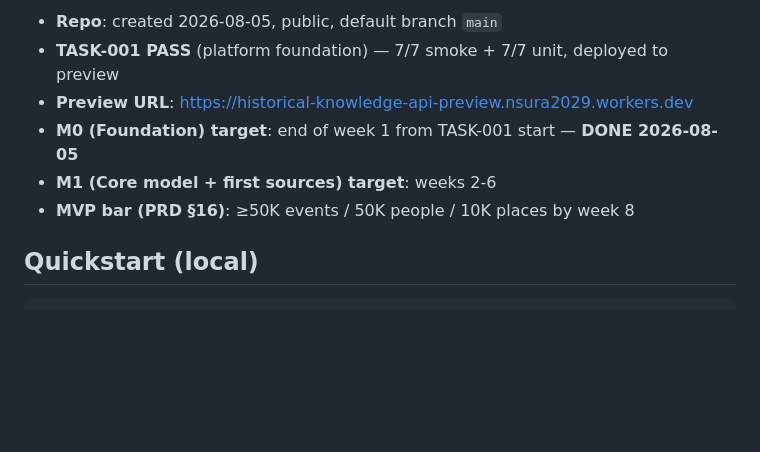
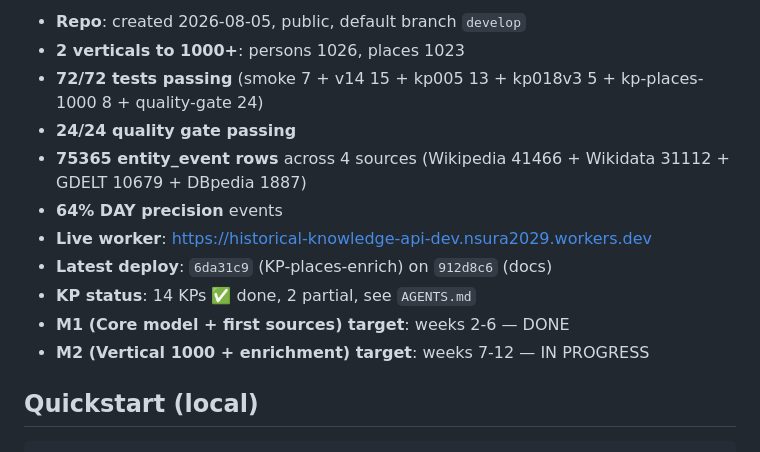
Before and after one commit to nsura2029-art/historical-knowledge-api, a Markdown page: README.md, the part around one of its changes. GitHub-like rendering; blank space fills up the shorter version.

```diff
--- a/README.md
+++ b/README.md
@@ -16,10 +16,15 @@ A **public, free, source-backed** platform for historical discovery. Every fact
 
-- **Repo**: created 2026-08-05, public, default branch `main`
-- **TASK-001 PASS** (platform foundation) — 7/7 smoke + 7/7 unit, deployed to preview
-- **Preview URL**: https://historical-knowledge-api-preview.nsura2029.workers.dev
-- **M0 (Foundation) target**: end of week 1 from TASK-001 start — **DONE 2026-08-05**
-- **M1 (Core model + first sources) target**: weeks 2-6
-- **MVP bar (PRD §16)**: ≥50K events / 50K people / 10K places by week 8
+- **Repo**: created 2026-08-05, public, default branch `develop`
+- **2 verticals to 1000+**: persons 1026, places 1023
+- **72/72 tests passing** (smoke 7 + v14 15 + kp005 13 + kp018v3 5 + kp-places-1000 8 + quality-gate 24)
+- **24/24 quality gate passing**
+- **75365 entity_event rows** across 4 sources (Wikipedia 41466 + Wikidata 31112 + GDELT 10679 + DBpedia 1887)
+- **64% DAY precision** events
+- **Live worker**: https://historical-knowledge-api-dev.nsura2029.workers.dev
+- **Latest deploy**: `6da31c9` (KP-places-enrich) on `912d8c6` (docs)
+- **KP status**: 14 KPs ✅ done, 2 partial, see `AGENTS.md`
+- **M1 (Core model + first sources) target**: weeks 2-6 — DONE
+- **M2 (Vertical 1000 + enrichment) target**: weeks 7-12 — IN PROGRESS
 
 ## Quickstart (local)
 
```
Also changed, not shown: other parts of README.md (+1 -1 lines), docs/api/places.md (added, +171 -0 lines).
